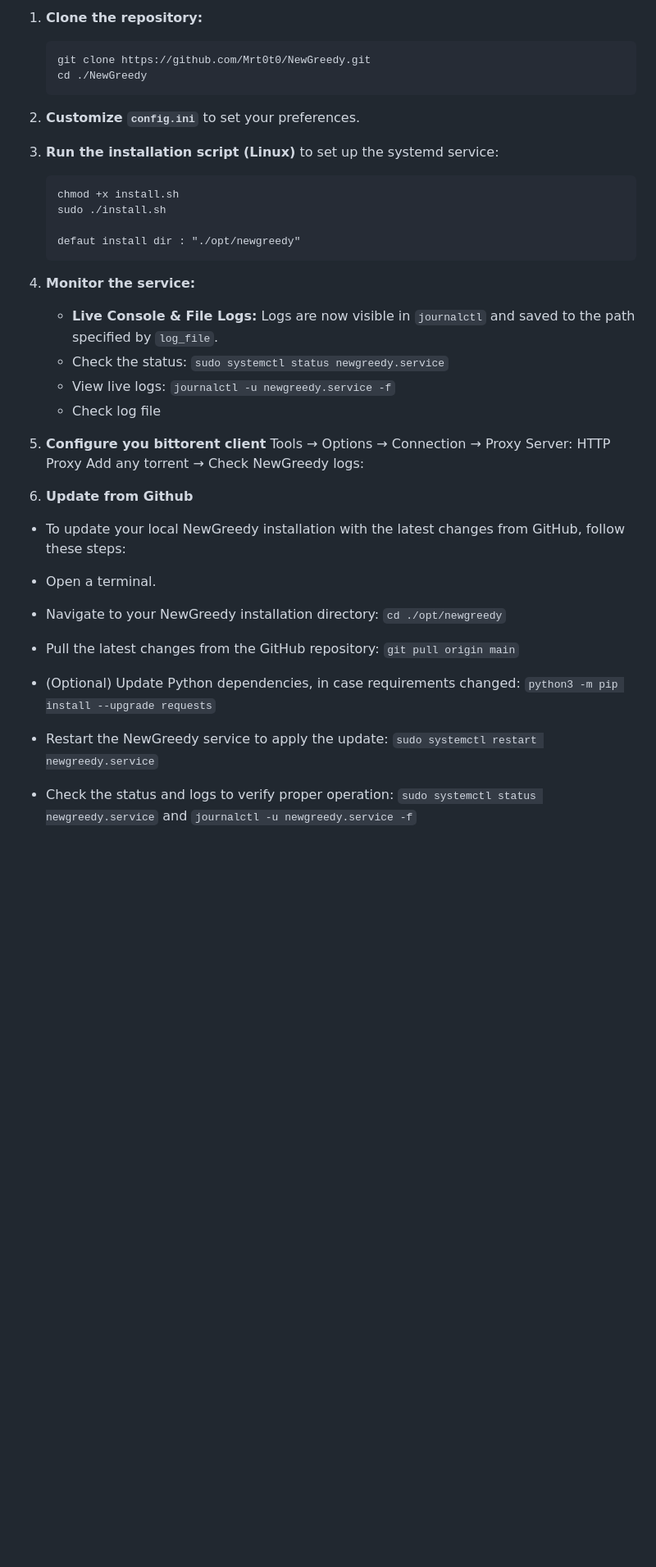
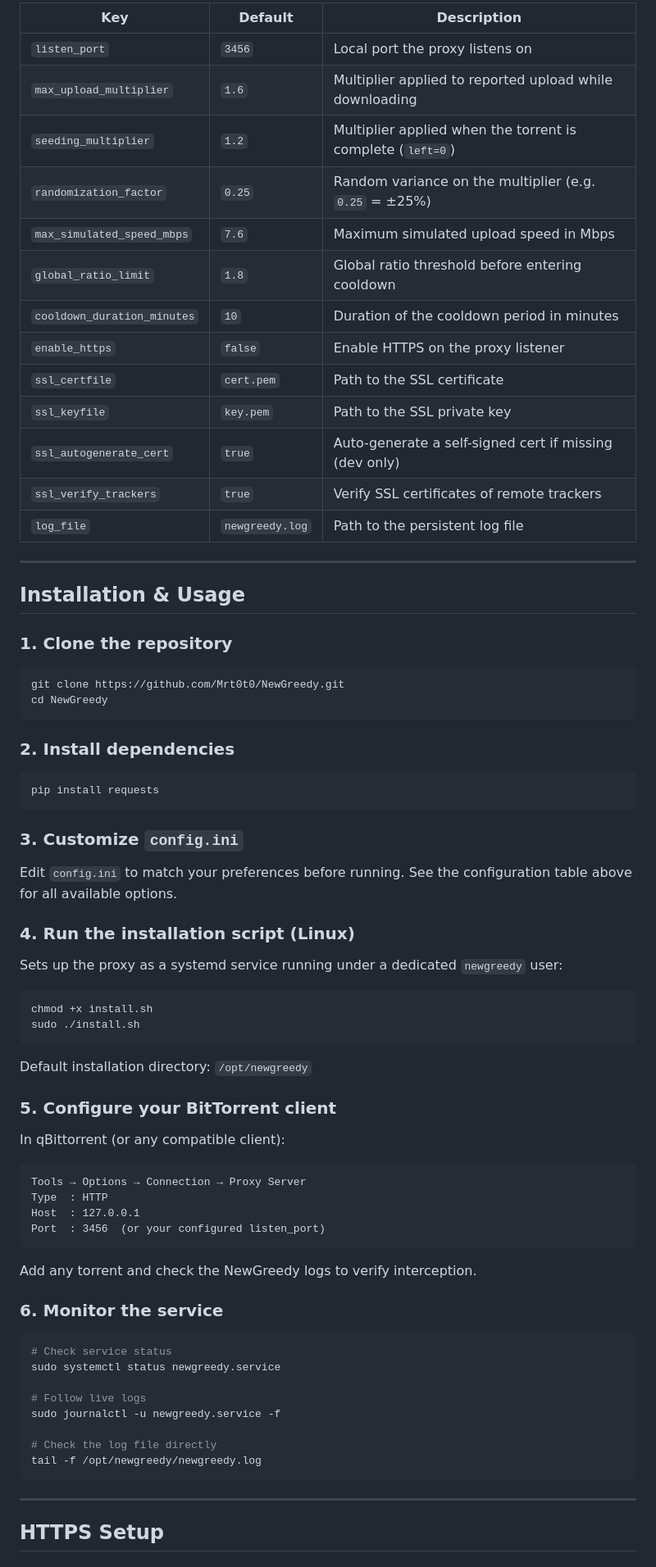
Before and after one commit to Mrt0t0/NewGreedy, a Markdown page: README.md, the part around one of its changes. Shown at 82% size. GitHub-like rendering; blank space fills up the shorter version.

````diff
--- a/README.md
+++ b/README.md
@@ -49,37 +63,80 @@ Use it with a torrent client (qbittorent for exemple).
 
-1.  **Clone the repository:**
-    ```
-    git clone https://github.com/Mrt0t0/NewGreedy.git
-    cd ./NewGreedy
-    ```
+| Key | Default | Description |
+|---|---|---|
+| `listen_port` | `3456` | Local port the proxy listens on |
+| `max_upload_multiplier` | `1.6` | Multiplier applied to reported upload while downloading |
+| `seeding_multiplier` | `1.2` | Multiplier applied when the torrent is complete (`left=0`) |
+| `randomization_factor` | `0.25` | Random variance on the multiplier (e.g. `0.25` = ±25%) |
+| `max_simulated_speed_mbps` | `7.6` | Maximum simulated upload speed in Mbps |
+| `global_ratio_limit` | `1.8` | Global ratio threshold before entering cooldown |
+| `cooldown_duration_minutes` | `10` | Duration of the cooldown period in minutes |
+| `enable_https` | `false` | Enable HTTPS on the proxy listener |
+| `ssl_certfile` | `cert.pem` | Path to the SSL certificate |
+| `ssl_keyfile` | `key.pem` | Path to the SSL private key |
+| `ssl_autogenerate_cert` | `true` | Auto-generate a self-signed cert if missing (dev only) |
+| `ssl_verify_trackers` | `true` | Verify SSL certificates of remote trackers |
+| `log_file` | `newgreedy.log` | Path to the persistent log file |
 
-2.  **Customize `config.ini`** to set your preferences.
+---
 
-3.  **Run the installation script (Linux)** to set up the systemd service:
-    ```
-    chmod +x install.sh
-    sudo ./install.sh
+## Installation & Usage
 
-    defaut install dir : "./opt/newgreedy"
-    ```
+### 1. Clone the repository
 
-4.  **Monitor the service:**
-    -   **Live Console & File Logs:** Logs are now visible in `journalctl` and saved to the path specified by `log_file`.
-    -   Check the status: `sudo systemctl status newgreedy.service`
-    -   View live logs: `journalctl -u newgreedy.service -f`
-    -   Check log file
+```bash
+git clone https://github.com/Mrt0t0/NewGreedy.git
+cd NewGreedy
+```
 
-5.  **Configure you bittorent client**
-    Tools → Options → Connection → Proxy Server: HTTP Proxy
-    Add any torrent → Check NewGreedy logs:
+### 2. Install dependencies
 
-6.  **Update from Github**
+```bash
+pip install requests
+```
 
-   -    To update your local NewGreedy installation with the latest changes from GitHub, follow these steps:
+### 3. Customize `config.ini`
 
-   -    Open a terminal.
-   -    Navigate to your NewGreedy installation directory: `cd ./opt/newgreedy`
-   -    Pull the latest changes from the GitHub repository: `git pull origin main`
-   -    (Optional) Update Python dependencies, in case requirements changed: `python3 -m pip install --upgrade requests`
-   -    Restart the NewGreedy service to apply the update: `sudo systemctl restart newgreedy.service`
-   -    Check the status and logs to verify proper operation: `sudo systemctl status newgreedy.service` and `journalctl -u newgreedy.service -f`
+Edit `config.ini` to match your preferences before running.
+See the configuration table above for all available options.
+
+### 4. Run the installation script (Linux)
+
+Sets up the proxy as a systemd service running under a dedicated `newgreedy` user:
+
+```bash
+chmod +x install.sh
+sudo ./install.sh
+```
+
+Default installation directory: `/opt/newgreedy`
+
+### 5. Configure your BitTorrent client
+
+In qBittorrent (or any compatible client):
+
+```
+Tools → Options → Connection → Proxy Server
+Type  : HTTP
+Host  : 127.0.0.1
+Port  : 3456  (or your configured listen_port)
+```
+
+Add any torrent and check the NewGreedy logs to verify interception.
+
+### 6. Monitor the service
+
+```bash
+# Check service status
+sudo systemctl status newgreedy.service
+
+# Follow live logs
+sudo journalctl -u newgreedy.service -f
+
+# Check the log file directly
+tail -f /opt/newgreedy/newgreedy.log
+```
+
+---
+
+## HTTPS Setup
+
````
Also changed, not shown: other parts of README.md (+122 -30 lines).
